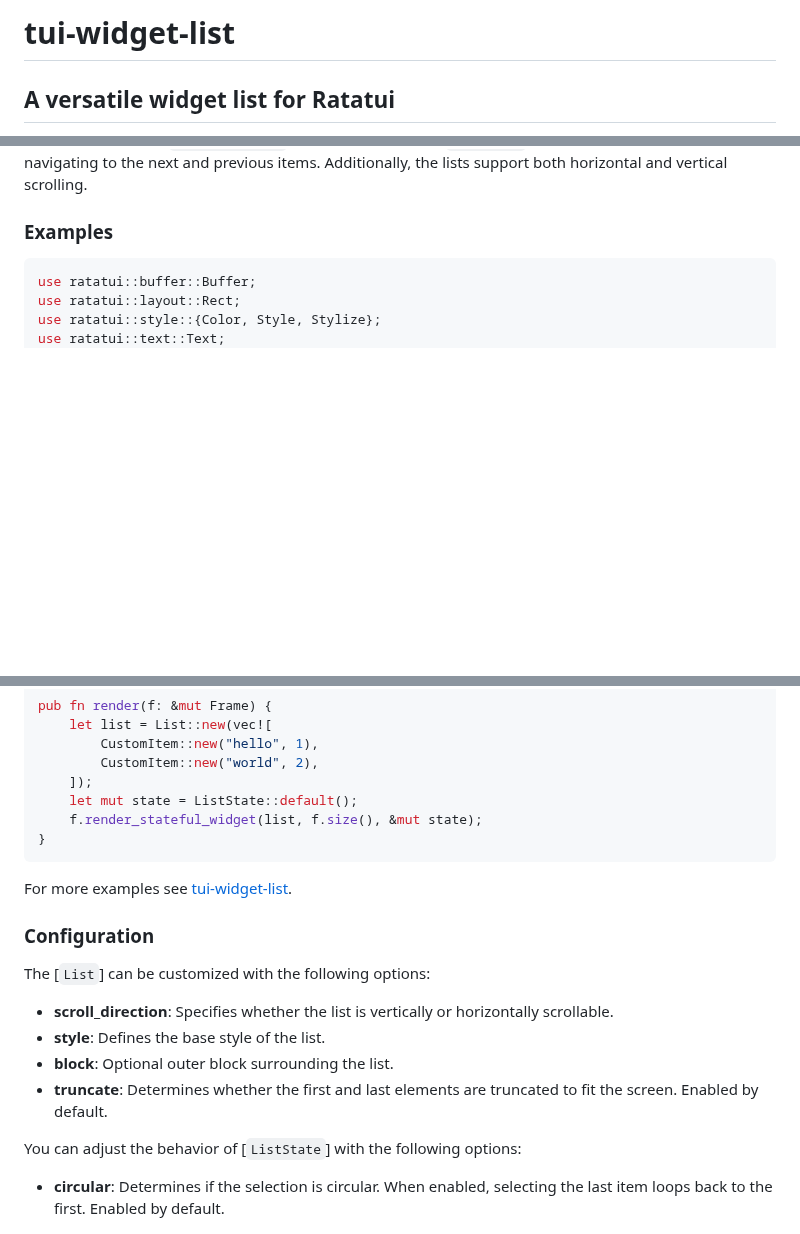
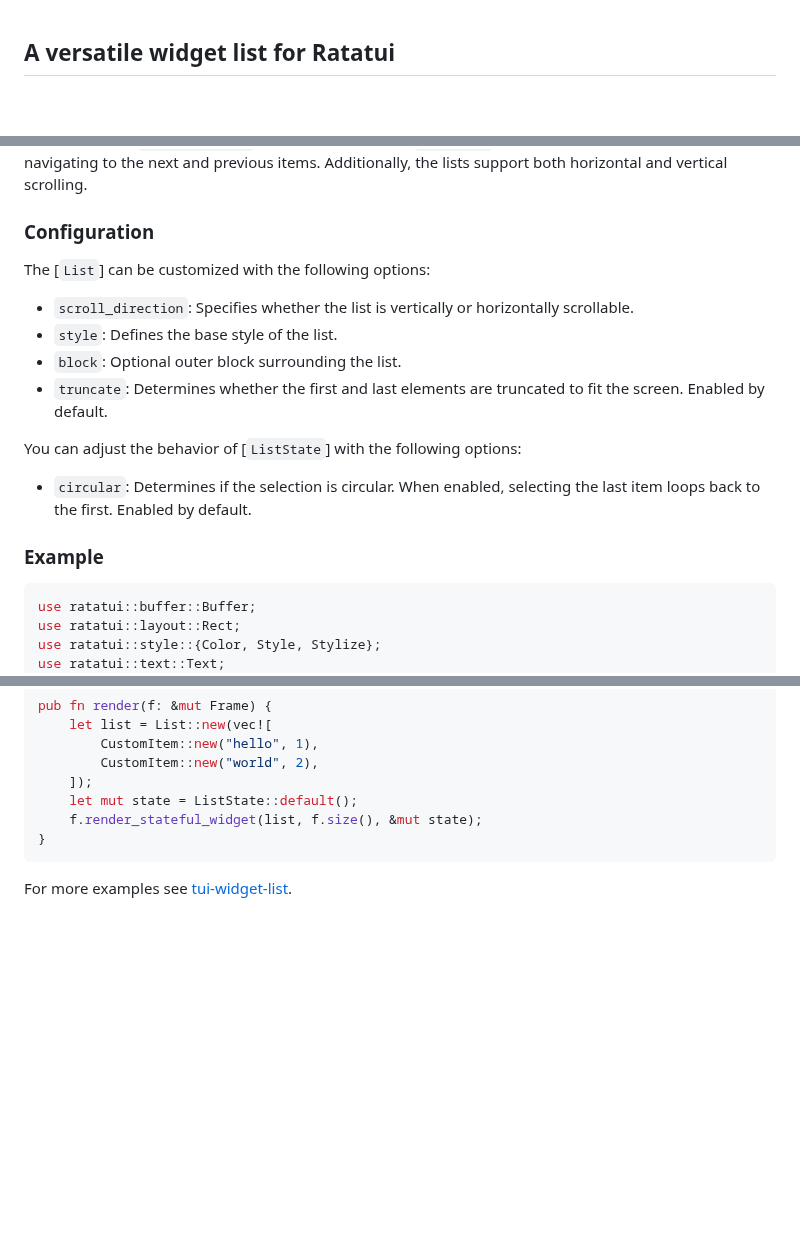
Before and after one commit to preiter93/tui-widget-list, a Markdown page: README.md, 3 parts joined by grey strips. Rendered like a GitHub page; blank space fills up the shorter version.

````diff
--- a/README.md
+++ b/README.md
@@ -1,4 +1,2 @@
-# tui-widget-list
-
 ## A versatile widget list for Ratatui
 
@@ -7,7 +11,17 @@ widgets that implement the [`ListableWidget`] trait. The associated [`ListState`
 such as navigating to the next and previous items.
 Additionally, the lists support both horizontal and vertical scrolling.
 
-### Examples
+### Configuration
+The [`List`] can be customized with the following options:
+- `scroll_direction`: Specifies whether the list is vertically or horizontally scrollable.
+- `style`: Defines the base style of the list.
+- `block`: Optional outer block surrounding the list.
+- `truncate`: Determines whether the first and last elements are truncated to fit the screen. Enabled by default.
+
+You can adjust the behavior of [`ListState`] with the following options:
+- `circular`: Determines if the selection is circular. When enabled, selecting the last item loops back to the first. Enabled by default.
+
+### Example
 ```rust
 use ratatui::buffer::Buffer;
 use ratatui::layout::Rect;
@@ -67,16 +81,6 @@ pub fn render(f: &mut Frame) {
 
 For more examples see [tui-widget-list](https://github.com/preiter93/tui-widget-list/tree/main/examples).
 
-### Configuration
-The [`List`] can be customized with the following options:
-- **scroll_direction**: Specifies whether the list is vertically or horizontally scrollable.
-- **style**: Defines the base style of the list.
-- **block**: Optional outer block surrounding the list.
-- **truncate**: Determines whether the first and last elements are truncated to fit the screen. Enabled by default.
-
-You can adjust the behavior of [`ListState`] with the following options:
-- **circular**: Determines if the selection is circular. When enabled, selecting the last item loops back to the first. Enabled by default.
-
 ![](resources/demo.gif)
 
 License: MIT
````
Also changed, not shown: other parts of README.md (+7 -1 lines), resources/demo.gif, 3 other files.
